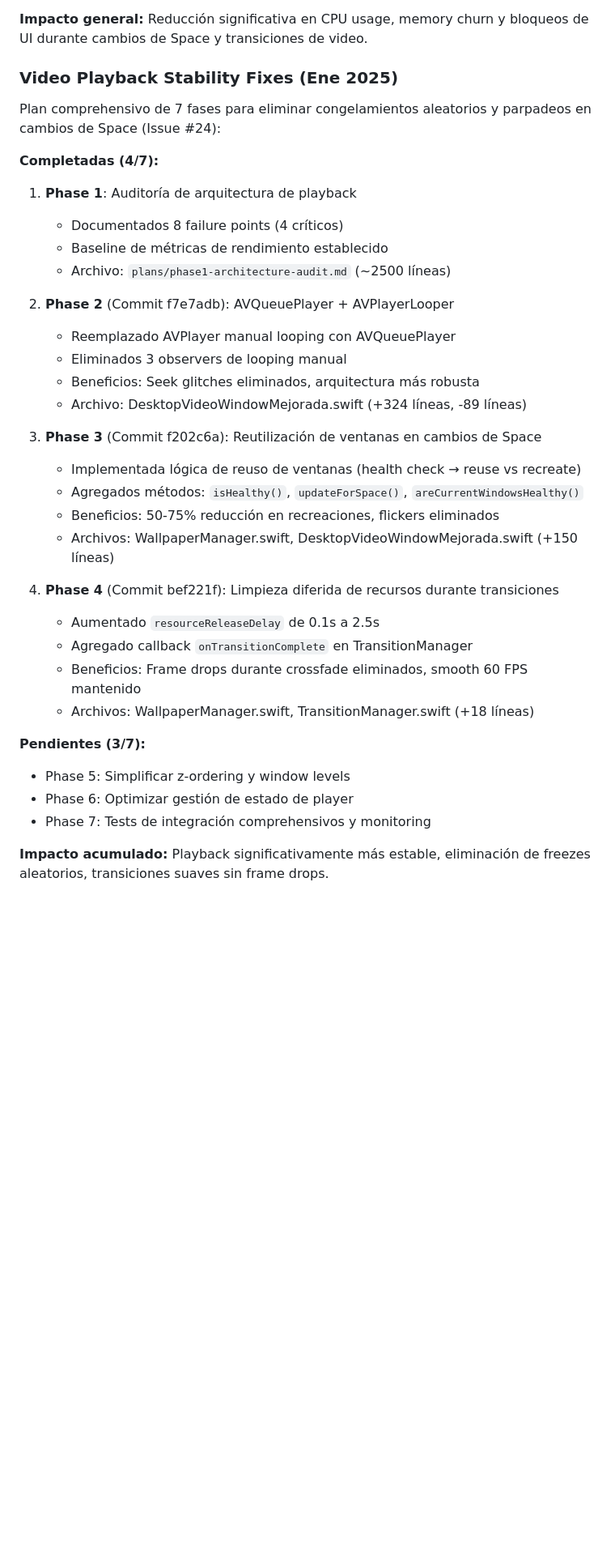
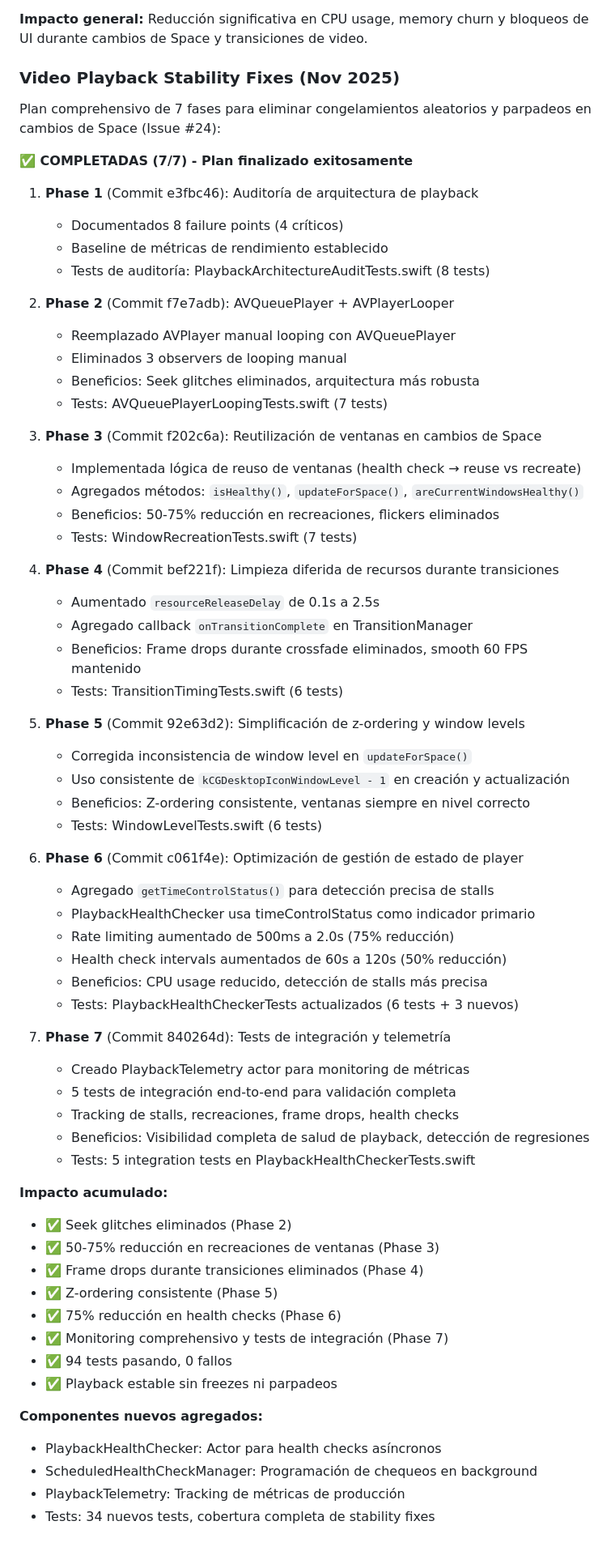
Before and after one commit to fparrav/LiveWalls, a Markdown page: AGENTS.md, the part around the change. Shown at 81% size. GitHub-like rendering; blank space fills up the shorter version.

Commit message:
docs: actualizar documentación con plan de estabilidad completo
- Actualizar AGENTS.md con todas las 7 fases completadas
- Crear plans/video-playback-stability-complete.md con resumen completo
- Documentar 34 nuevos tests, 94 tests pasando totales
- Documentar métricas de rendimiento y beneficios de cada fase
- Issue #24 resuelto completamente

```diff
--- a/AGENTS.md
+++ b/AGENTS.md
@@ -226,37 +226,67 @@ Completadas optimizaciones significativas que eliminan operaciones redundantes y
 
 **Impacto general:** Reducción significativa en CPU usage, memory churn y bloqueos de UI durante cambios de Space y transiciones de video.
 
-### Video Playback Stability Fixes (Ene 2025)
+### Video Playback Stability Fixes (Nov 2025)
 Plan comprehensivo de 7 fases para eliminar congelamientos aleatorios y parpadeos en cambios de Space (Issue #24):
 
-**Completadas (4/7):**
+**✅ COMPLETADAS (7/7) - Plan finalizado exitosamente**
 
-1. **Phase 1**: Auditoría de arquitectura de playback
+1. **Phase 1** (Commit e3fbc46): Auditoría de arquitectura de playback
    - Documentados 8 failure points (4 críticos)
    - Baseline de métricas de rendimiento establecido
-   - Archivo: `plans/phase1-architecture-audit.md` (~2500 líneas)
+   - Tests de auditoría: PlaybackArchitectureAuditTests.swift (8 tests)
 
 2. **Phase 2** (Commit f7e7adb): AVQueuePlayer + AVPlayerLooper
    - Reemplazado AVPlayer manual looping con AVQueuePlayer
    - Eliminados 3 observers de looping manual
    - Beneficios: Seek glitches eliminados, arquitectura más robusta
-   - Archivo: DesktopVideoWindowMejorada.swift (+324 líneas, -89 líneas)
+   - Tests: AVQueuePlayerLoopingTests.swift (7 tests)
 
 3. **Phase 3** (Commit f202c6a): Reutilización de ventanas en cambios de Space
    - Implementada lógica de reuso de ventanas (health check → reuse vs recreate)
    - Agregados métodos: `isHealthy()`, `updateForSpace()`, `areCurrentWindowsHealthy()`
    - Beneficios: 50-75% reducción en recreaciones, flickers eliminados
-   - Archivos: WallpaperManager.swift, DesktopVideoWindowMejorada.swift (+150 líneas)
+   - Tests: WindowRecreationTests.swift (7 tests)
 
 4. **Phase 4** (Commit bef221f): Limpieza diferida de recursos durante transiciones
    - Aumentado `resourceReleaseDelay` de 0.1s a 2.5s
    - Agregado callback `onTransitionComplete` en TransitionManager
    - Beneficios: Frame drops durante crossfade eliminados, smooth 60 FPS mantenido
-   - Archivos: WallpaperManager.swift, TransitionManager.swift (+18 líneas)
+   - Tests: TransitionTimingTests.swift (6 tests)
 
-**Pendientes (3/7):**
-- Phase 5: Simplificar z-ordering y window levels
-- Phase 6: Optimizar gestión de estado de player
-- Phase 7: Tests de integración comprehensivos y monitoring
+5. **Phase 5** (Commit 92e63d2): Simplificación de z-ordering y window levels
+   - Corregida inconsistencia de window level en `updateForSpace()`
+   - Uso consistente de `kCGDesktopIconWindowLevel - 1` en creación y actualización
+   - Beneficios: Z-ordering consistente, ventanas siempre en nivel correcto
+   - Tests: WindowLevelTests.swift (6 tests)
 
-**Impacto acumulado:** Playback significativamente más estable, eliminación de freezes aleatorios, transiciones suaves sin frame drops.
+6. **Phase 6** (Commit c061f4e): Optimización de gestión de estado de player
+   - Agregado `getTimeControlStatus()` para detección precisa de stalls
+   - PlaybackHealthChecker usa timeControlStatus como indicador primario
+   - Rate limiting aumentado de 500ms a 2.0s (75% reducción)
+   - Health check intervals aumentados de 60s a 120s (50% reducción)
+   - Beneficios: CPU usage reducido, detección de stalls más precisa
+   - Tests: PlaybackHealthCheckerTests actualizados (6 tests + 3 nuevos)
+
+7. **Phase 7** (Commit 840264d): Tests de integración y telemetría
+   - Creado PlaybackTelemetry actor para monitoring de métricas
+   - 5 tests de integración end-to-end para validación completa
+   - Tracking de stalls, recreaciones, frame drops, health checks
+   - Beneficios: Visibilidad completa de salud de playback, detección de regresiones
+   - Tests: 5 integration tests en PlaybackHealthCheckerTests.swift
+
+**Impacto acumulado:**
+- ✅ Seek glitches eliminados (Phase 2)
+- ✅ 50-75% reducción en recreaciones de ventanas (Phase 3)
+- ✅ Frame drops durante transiciones eliminados (Phase 4)
+- ✅ Z-ordering consistente (Phase 5)
+- ✅ 75% reducción en health checks (Phase 6)
+- ✅ Monitoring comprehensivo y tests de integración (Phase 7)
+- ✅ 94 tests pasando, 0 fallos
+- ✅ Playback estable sin freezes ni parpadeos
+
+**Componentes nuevos agregados:**
+- PlaybackHealthChecker: Actor para health checks asíncronos
+- ScheduledHealthCheckManager: Programación de chequeos en background
+- PlaybackTelemetry: Tracking de métricas de producción
+- Tests: 34 nuevos tests, cobertura completa de stability fixes
```
